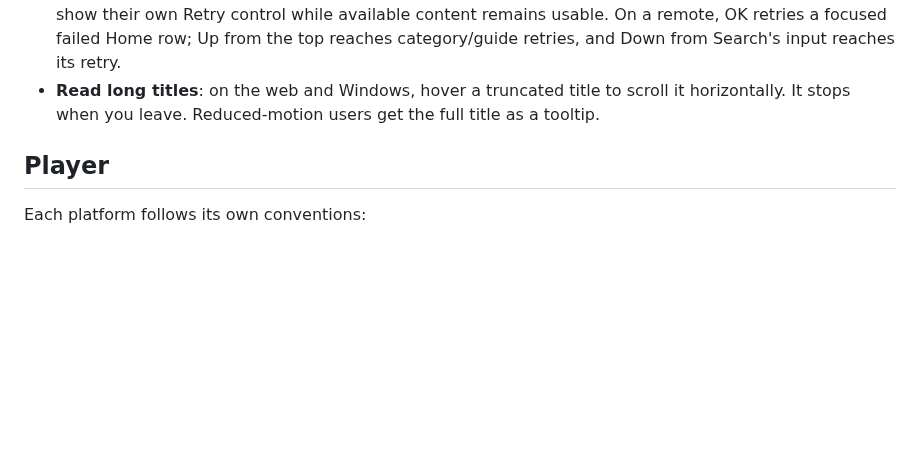
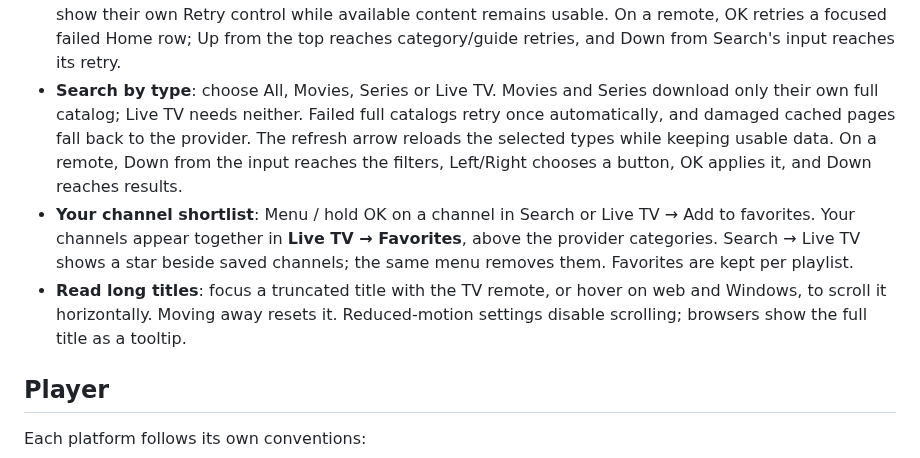
Before and after one commit to TheLoop705/nova-iptv, a Markdown page: README.md, the part around the change. GitHub-like rendering; blank space fills up the shorter version.

Commit message:
Improve Fire TV search, channel favorites, titles and app icon

```diff
--- a/README.md
+++ b/README.md
@@ -54,7 +54,9 @@ All builds are listed on the [Releases](https://github.com/TheLoop705/nova-iptv/
 - **Remote-first navigation**: every screen works with a D-pad (Fire TV remote, Android TV remote, keyboard arrows on the web). Touch and mouse work everywhere too.
 - **Pick up where you browsed**: Home's filter and rows, movie/series category and poster, the guide channel/timeline, Search's query/results, and Settings keep their position when you change sections. Positions are kept per playlist for the current app session. Search shortcuts still start a fresh query.
 - **Retry individual sections**: unavailable Home rows, categories, search catalogs and the TV guide show their own Retry control while available content remains usable. On a remote, OK retries a focused failed Home row; Up from the top reaches category/guide retries, and Down from Search's input reaches its retry.
-- **Read long titles**: on the web and Windows, hover a truncated title to scroll it horizontally. It stops when you leave. Reduced-motion users get the full title as a tooltip.
+- **Search by type**: choose All, Movies, Series or Live TV. Movies and Series download only their own full catalog; Live TV needs neither. Failed full catalogs retry once automatically, and damaged cached pages fall back to the provider. The refresh arrow reloads the selected types while keeping usable data. On a remote, Down from the input reaches the filters, Left/Right chooses a button, OK applies it, and Down reaches results.
+- **Your channel shortlist**: Menu / hold OK on a channel in Search or Live TV → Add to favorites. Your channels appear together in **Live TV → Favorites**, above the provider categories. Search → Live TV shows a star beside saved channels; the same menu removes them. Favorites are kept per playlist.
+- **Read long titles**: focus a truncated title with the TV remote, or hover on web and Windows, to scroll it horizontally. Moving away resets it. Reduced-motion settings disable scrolling; browsers show the full title as a tooltip.
 
 ## Player
 
```
Also changed, not shown: assets/nova-android-foreground.png (added), assets/nova-android-icon.png (added), assets/nova-android-monochrome.png (added), assets/tv/nova-appstore.png (added), assets/tv/nova-banner.png (added), 13 other files.
